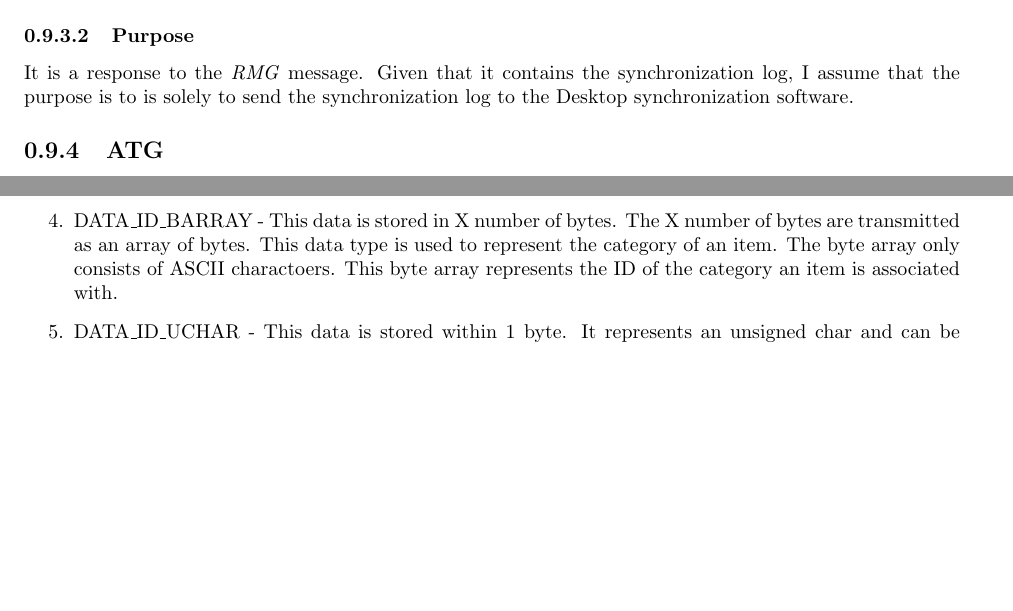
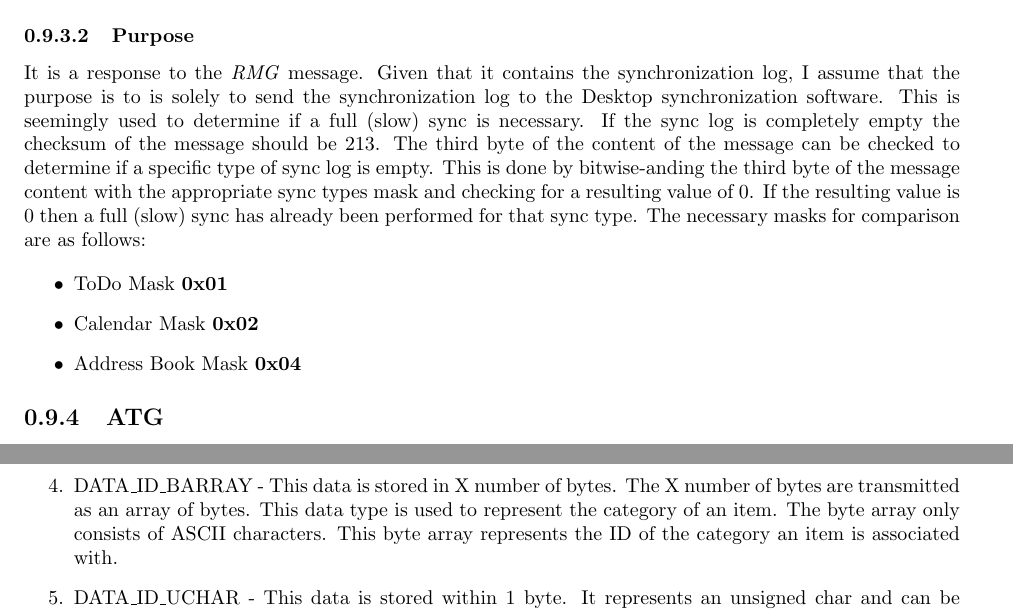
Before and after one commit to drewdeponte/lib_zdtm_docs, a LaTeX document (zsp_ass_obs/zsp_ass_obs.tex, which reads zsp_ass_obs/pao.tex): two parts of pages 28 and 39 of 49 before the commit and two parts of pages 28 and 40 of 50 after it, joined at a grey line, cut so that both start at the same text, the shorter picture padded with empty space. Compiled offline with pdfLaTeX.

Commit message:
- Further reverse engineered the AMG message, such that it can be used   to determine if all sync logs are empty, or if a sync log of a specific   type is empty. - Added documentation to the Protocal Assumptions and Observations   document covering my findings and a description of how to use them to   determine if sync logs are empty.

```diff
--- a/zsp_ass_obs/pao.tex
+++ b/zsp_ass_obs/pao.tex
@@ -1200,7 +1200,22 @@
             It is a response to the \emph{RMG} message. Given that it contains
             the synchronization log, I assume that the purpose is to is solely
             to send the synchronization log to the Desktop synchronization
-            software.
+            software. This is seemingly used to determine if a full
+            (slow) sync is necessary. If the sync log is completely
+            empty the checksum of the message should be 213. The third
+            byte of the content of the message can be checked to
+            determine if a specific type of sync log is empty. This is
+            done by bitwise-anding the third byte of the message content
+            with the appropriate sync types mask and checking for a
+            resulting value of 0. If the resulting value is 0 then a
+            full (slow) sync has already been performed for that sync
+            type. The necessary masks for comparison are as follows:
+
+            \begin{itemize}
+            \item ToDo Mask \textbf{0x01}
+            \item Calendar Mask \textbf{0x02}
+            \item Address Book Mask \textbf{0x04}
+            \end{itemize}
 
         \subsection{ATG}
 
@@ -1976,7 +1991,7 @@
     \item DATA\_ID\_BARRAY - This data is stored in X number of bytes. The X
     number of bytes are transmitted as an array of bytes. This data type is
     used to represent the category of an item. The byte array only consists of
-    ASCII charactoers. This byte array represents the ID of the category an
+    ASCII characters. This byte array represents the ID of the category an
     item is associated with.
 
     \item DATA\_ID\_UCHAR - This data is stored within 1 byte. It represents
```
Also changed, not shown: zsp_ass_obs/pao.tex (6 more changed lines).
